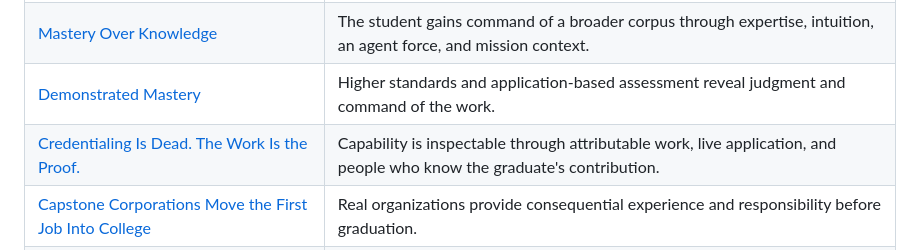
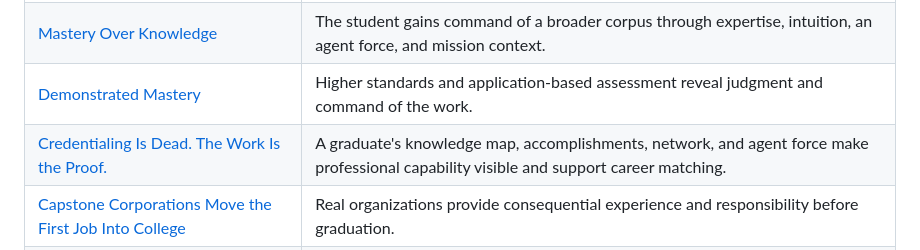
Before and after one commit to SublimeDelusion/education-moonshot, a Markdown page: concepts/README.md, the part around the change. Rendered like a GitHub page.

Commit message:
Update concept vault summary for developed graduate credential

```diff
--- a/concepts/README.md
+++ b/concepts/README.md
@@ -13,7 +13,7 @@ Students develop purpose, professional depth, intuition, judgment, and human rel
 | [Purpose Replaces the Degree Program](purpose-replaces-the-degree-program.md) | A purpose organizes the learning path; professional depth develops where the student needs and wants it. |
 | [Mastery Over Knowledge](mastery-over-knowledge.md) | The student gains command of a broader corpus through expertise, intuition, an agent force, and mission context. |
 | [Demonstrated Mastery](assessment-through-application-and-defense.md) | Higher standards and application-based assessment reveal judgment and command of the work. |
-| [Credentialing Is Dead. The Work Is the Proof.](the-work-is-the-proof.md) | Capability is inspectable through attributable work, live application, and people who know the graduate's contribution. |
+| [Credentialing Is Dead. The Work Is the Proof.](the-work-is-the-proof.md) | A graduate's knowledge map, accomplishments, network, and agent force make professional capability visible and support career matching. |
 | [Capstone Corporations Move the First Job Into College](capstone-corporations.md) | Real organizations provide consequential experience and responsibility before graduation. |
 | [Education Becomes More Human](education-becomes-more-human.md) | Shared inquiry, cross-teaching, salon culture, networks, and interdependence develop the person. |
 | [The Institution Compounds](the-institution-compounds.md) | Each cohort leaves experience, resources, and relationships that let the next go farther. |
```
